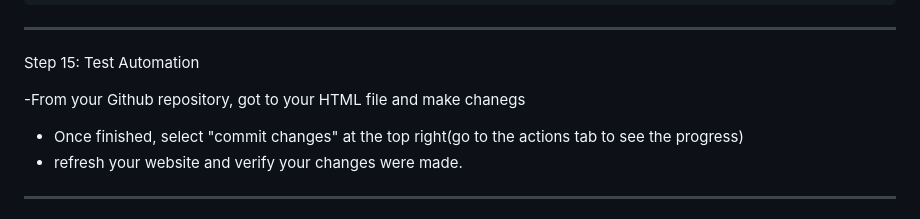
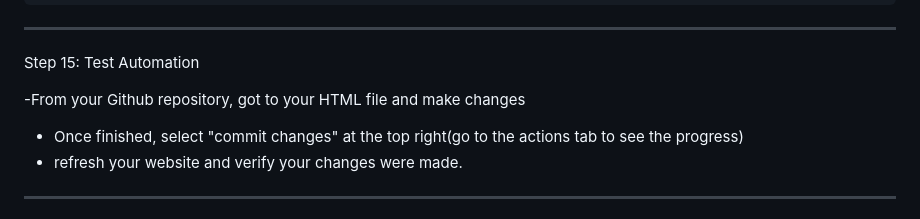
Before and after one commit to The-Efren/cloud-resume, a Markdown page: README.md, the part around the change. Rendered like a GitHub page.

```diff
--- a/README.md
+++ b/README.md
@@ -200,7 +200,7 @@ Step 14: Create Frontend Deployment Workflow
 
 Step 15: Test Automation
 
--From your Github repository, got to your HTML file and make chanegs
+-From your Github repository, got to your HTML file and make changes
 - Once finished, select "commit changes" at the top right(go to the actions tab to see the progress)
 - refresh your website and verify your changes were made.
 
```
